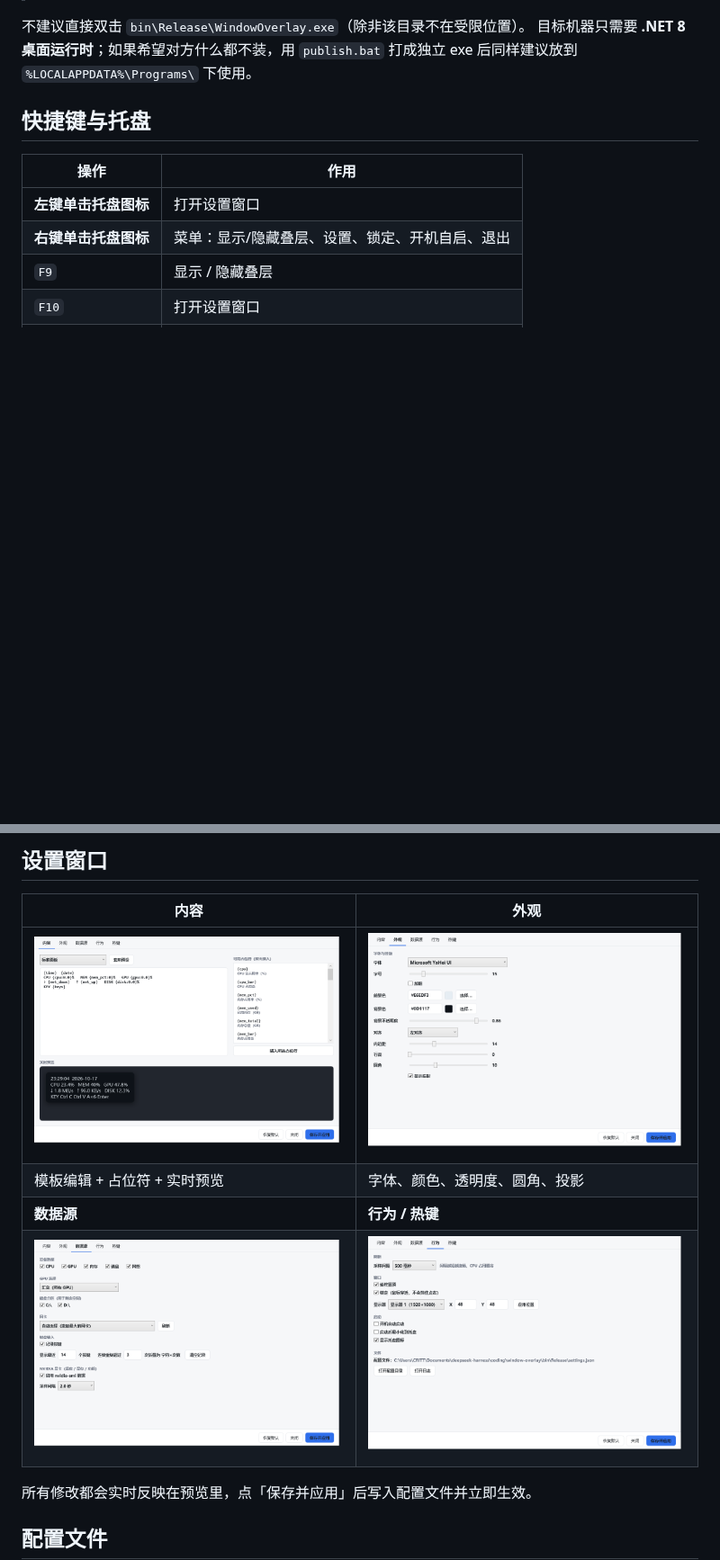
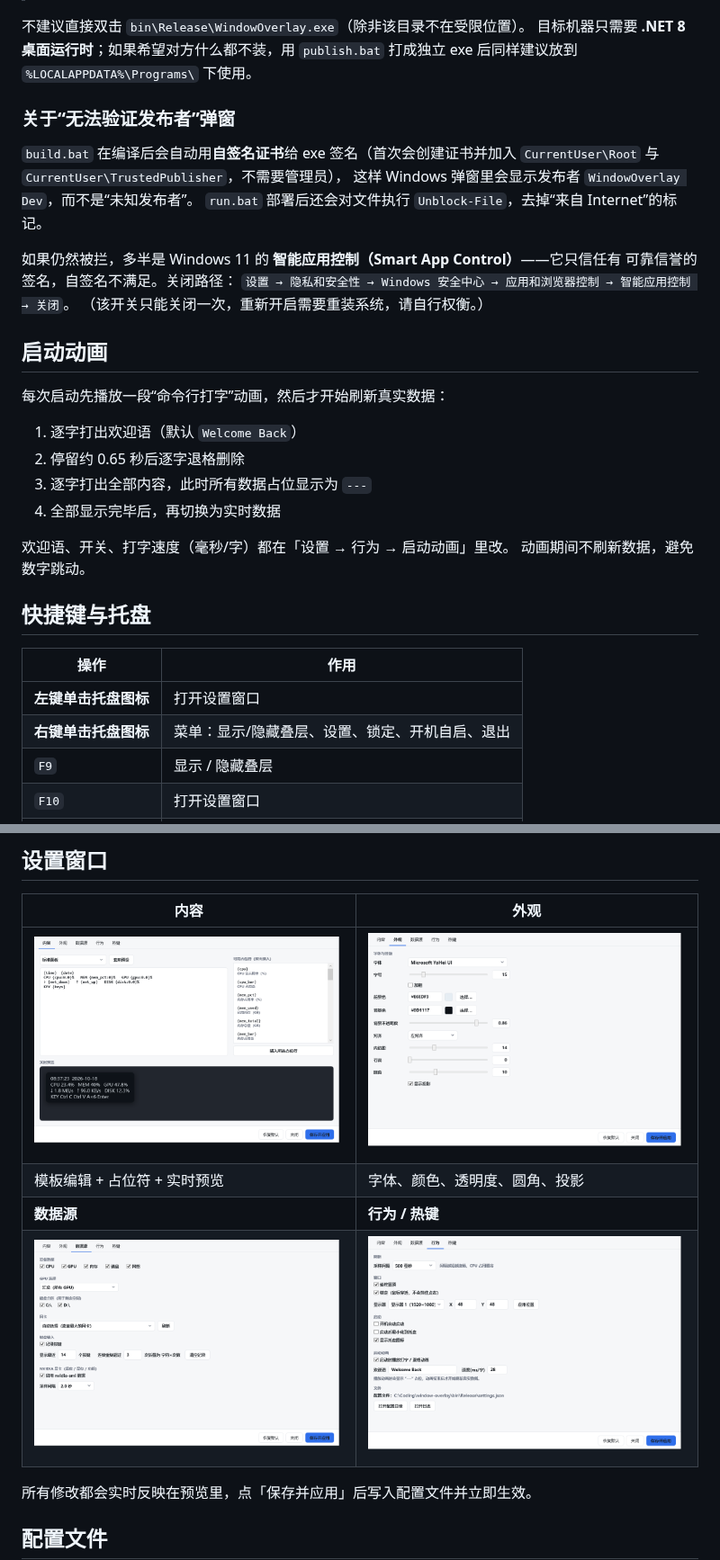
Before and after one commit to CRITTIof/MirrorpondHUD, a Markdown page: README.md, 2 parts joined by grey strips. Shown at 90% size. Drawn GitHub-style; pictures changed too: docs/settings-appearance.png, docs/settings-behavior.png, docs/settings-content.png; blank space fills up the shorter version.

```diff
--- a/README.md
+++ b/README.md
@@ -23,6 +23,30 @@ run.bat
 不建议直接双击 `bin\Release\WindowOverlay.exe`（除非该目录不在受限位置）。
 目标机器只需要 **.NET 8 桌面运行时**；如果希望对方什么都不装，用 `publish.bat` 打成独立 exe
 后同样建议放到 `%LOCALAPPDATA%\Programs\` 下使用。
+
+### 关于“无法验证发布者”弹窗
+
+`build.bat` 在编译后会自动用**自签名证书**给 exe 签名（首次会创建证书并加入
+`CurrentUser\Root` 与 `CurrentUser\TrustedPublisher`，不需要管理员），
+这样 Windows 弹窗里会显示发布者 `WindowOverlay Dev`，而不是“未知发布者”。
+`run.bat` 部署后还会对文件执行 `Unblock-File`，去掉“来自 Internet”的标记。
+
+如果仍然被拦，多半是 Windows 11 的 **智能应用控制（Smart App Control）**——它只信任有
+可靠信誉的签名，自签名不满足。关闭路径：
+`设置 → 隐私和安全性 → Windows 安全中心 → 应用和浏览器控制 → 智能应用控制 → 关闭`。
+（该开关只能关闭一次，重新开启需要重装系统，请自行权衡。）
+
+## 启动动画
+
+每次启动先播放一段“命令行打字”动画，然后才开始刷新真实数据：
+
+1. 逐字打出欢迎语（默认 `Welcome Back`）
+2. 停留约 0.65 秒后逐字退格删除
+3. 逐字打出全部内容，此时所有数据占位显示为 `---`
+4. 全部显示完毕后，再切换为实时数据
+
+欢迎语、开关、打字速度（毫秒/字）都在「设置 → 行为 → 启动动画」里改。
+动画期间不刷新数据，避免数字跳动。
 
 ## 快捷键与托盘
 
```
Also changed, not shown: other parts of README.md (+18 -2 lines), 11 other files.
